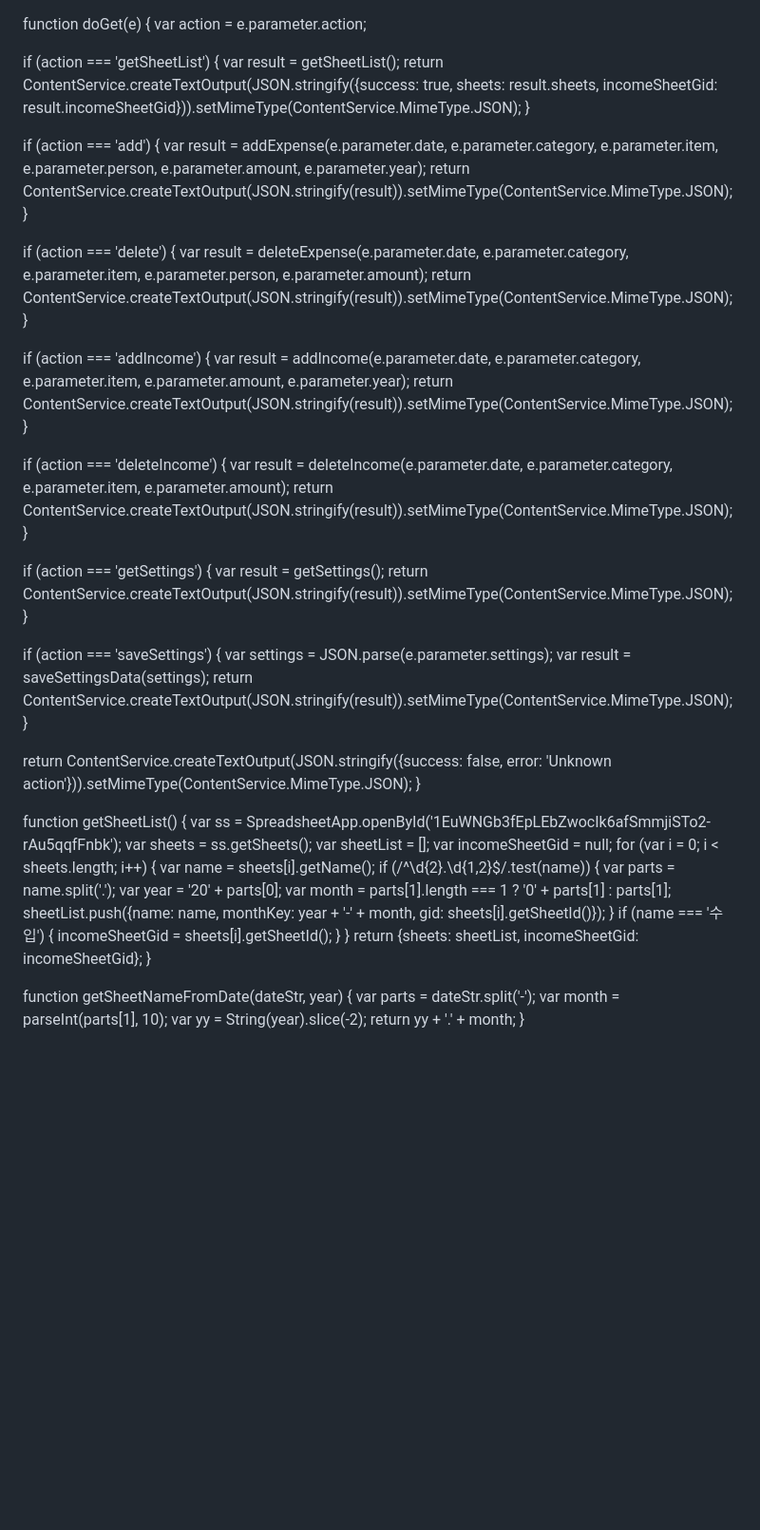
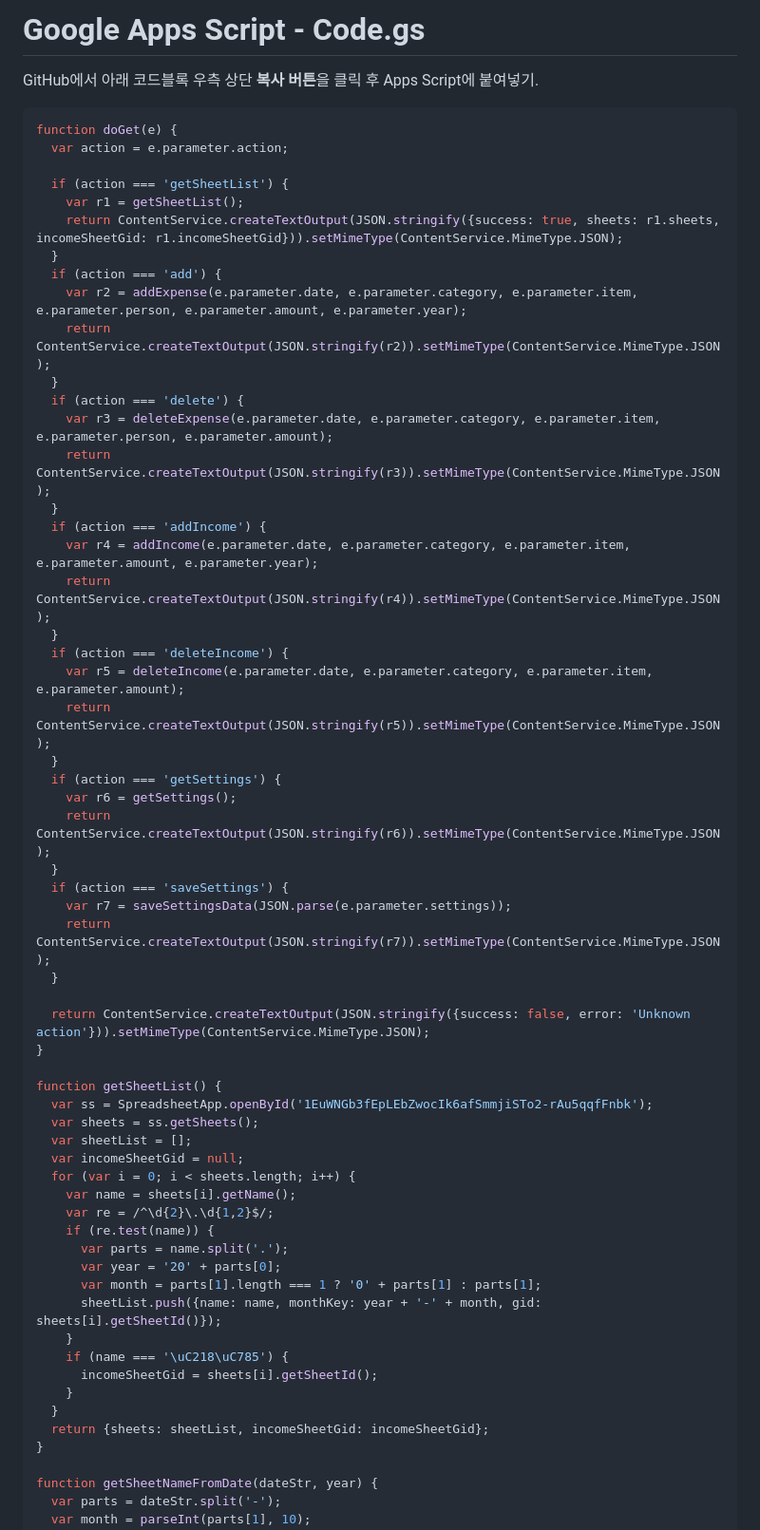
Before and after one commit to ByunCoding/smss-accountbook, a Markdown page: App Script.md, the part around one of its changes. Shown at 95% size. GitHub-like rendering; blank space fills up the shorter version.

````diff
--- a/App Script.md
+++ b/App Script.md
@@ -1,40 +1,38 @@
+# Google Apps Script - Code.gs
+
+GitHub에서 아래 코드블록 우측 상단 **복사 버튼**을 클릭 후 Apps Script에 붙여넣기.
+
+```javascript
 function doGet(e) {
   var action = e.parameter.action;
 
   if (action === 'getSheetList') {
-    var result = getSheetList();
-    return ContentService.createTextOutput(JSON.stringify({success: true, sheets: result.sheets, incomeSheetGid: result.incomeSheetGid})).setMimeType(ContentService.MimeType.JSON);
+    var r1 = getSheetList();
+    return ContentService.createTextOutput(JSON.stringify({success: true, sheets: r1.sheets, incomeSheetGid: r1.incomeSheetGid})).setMimeType(ContentService.MimeType.JSON);
   }
-
   if (action === 'add') {
-    var result = addExpense(e.parameter.date, e.parameter.category, e.parameter.item, e.parameter.person, e.parameter.amount, e.parameter.year);
-    return ContentService.createTextOutput(JSON.stringify(result)).setMimeType(ContentService.MimeType.JSON);
+    var r2 = addExpense(e.parameter.date, e.parameter.category, e.parameter.item, e.parameter.person, e.parameter.amount, e.parameter.year);
+    return ContentService.createTextOutput(JSON.stringify(r2)).setMimeType(ContentService.MimeType.JSON);
   }
-
   if (action === 'delete') {
-    var result = deleteExpense(e.parameter.date, e.parameter.category, e.parameter.item, e.parameter.person, e.parameter.amount);
-    return ContentService.createTextOutput(JSON.stringify(result)).setMimeType(ContentService.MimeType.JSON);
+    var r3 = deleteExpense(e.parameter.date, e.parameter.category, e.parameter.item, e.parameter.person, e.parameter.amount);
+    return ContentService.createTextOutput(JSON.stringify(r3)).setMimeType(ContentService.MimeType.JSON);
   }
-
   if (action === 'addIncome') {
-    var result = addIncome(e.parameter.date, e.parameter.category, e.parameter.item, e.parameter.amount, e.parameter.year);
-    return ContentService.createTextOutput(JSON.stringify(result)).setMimeType(ContentService.MimeType.JSON);
+    var r4 = addIncome(e.parameter.date, e.parameter.category, e.parameter.item, e.parameter.amount, e.parameter.year);
+    return ContentService.createTextOutput(JSON.stringify(r4)).setMimeType(ContentService.MimeType.JSON);
   }
-
   if (action === 'deleteIncome') {
-    var result = deleteIncome(e.parameter.date, e.parameter.category, e.parameter.item, e.parameter.amount);
-    return ContentService.createTextOutput(JSON.stringify(result)).setMimeType(ContentService.MimeType.JSON);
+    var r5 = deleteIncome(e.parameter.date, e.parameter.category, e.parameter.item, e.parameter.amount);
+    return ContentService.createTextOutput(JSON.stringify(r5)).setMimeType(ContentService.MimeType.JSON);
   }
-
   if (action === 'getSettings') {
-    var result = getSettings();
-    return ContentService.createTextOutput(JSON.stringify(result)).setMimeType(ContentService.MimeType.JSON);
+    var r6 = getSettings();
+    return ContentService.createTextOutput(JSON.stringify(r6)).setMimeType(ContentService.MimeType.JSON);
   }
-
   if (action === 'saveSettings') {
-    var settings = JSON.parse(e.parameter.settings);
-    var result = saveSettingsData(settings);
-    return ContentService.createTextOutput(JSON.stringify(result)).setMimeType(ContentService.MimeType.JSON);
+    var r7 = saveSettingsData(JSON.parse(e.parameter.settings));
+    return ContentService.createTextOutput(JSON.stringify(r7)).setMimeType(ContentService.MimeType.JSON);
   }
 
   return ContentService.createTextOutput(JSON.stringify({success: false, error: 'Unknown action'})).setMimeType(ContentService.MimeType.JSON);
@@ -47,13 +45,14 @@ function getSheetList() {
   var incomeSheetGid = null;
   for (var i = 0; i < sheets.length; i++) {
     var name = sheets[i].getName();
-    if (/^\d{2}\.\d{1,2}$/.test(name)) {
+    var re = /^\d{2}\.\d{1,2}$/;
+    if (re.test(name)) {
       var parts = name.split('.');
       var year = '20' + parts[0];
       var month = parts[1].length === 1 ? '0' + parts[1] : parts[1];
       sheetList.push({name: name, monthKey: year + '-' + month, gid: sheets[i].getSheetId()});
     }
-    if (name === '수입') {
+    if (name === '\uC218\uC785') {
       incomeSheetGid = sheets[i].getSheetId();
     }
   }
````
Also changed, not shown: other parts of App Script.md (+84 -147 lines).
